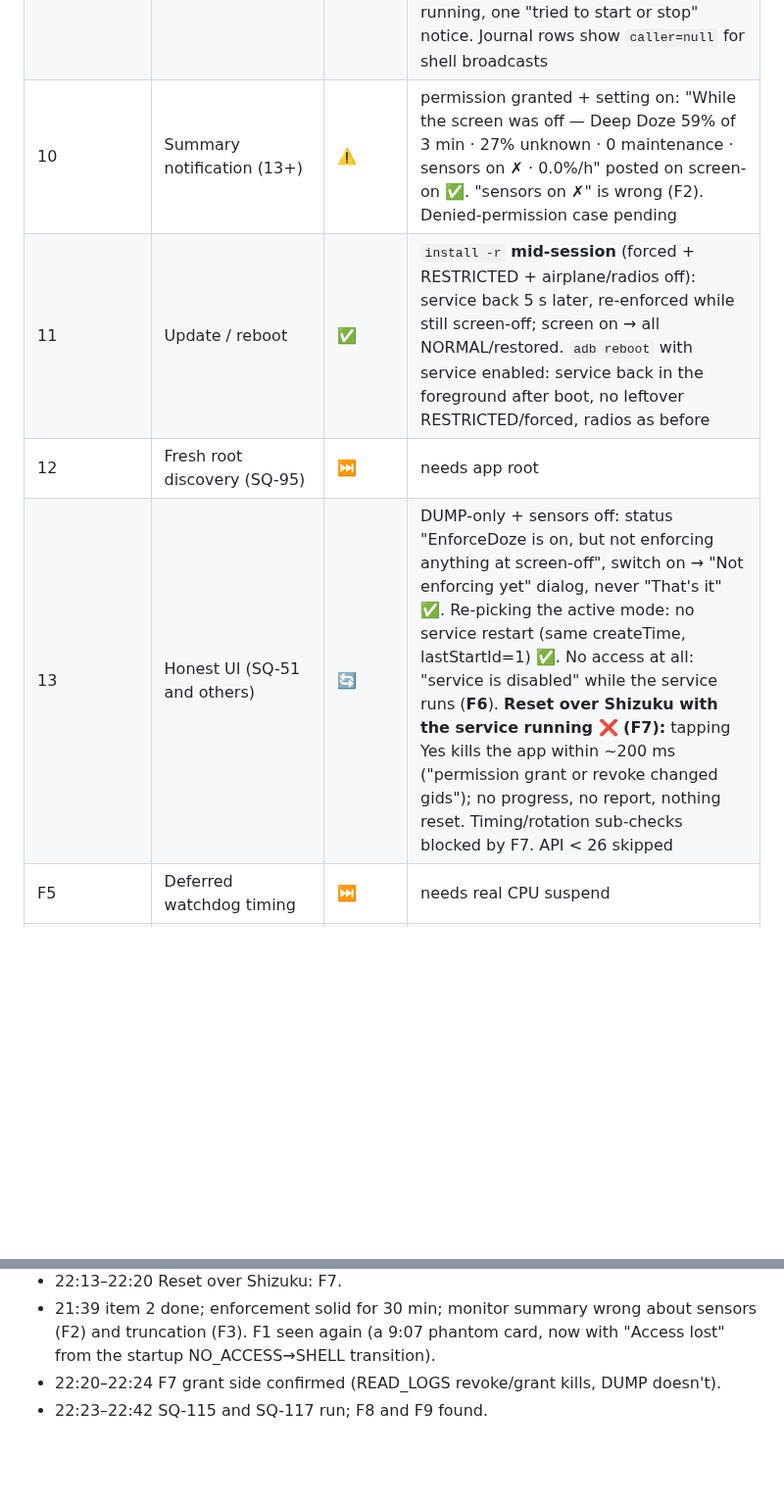
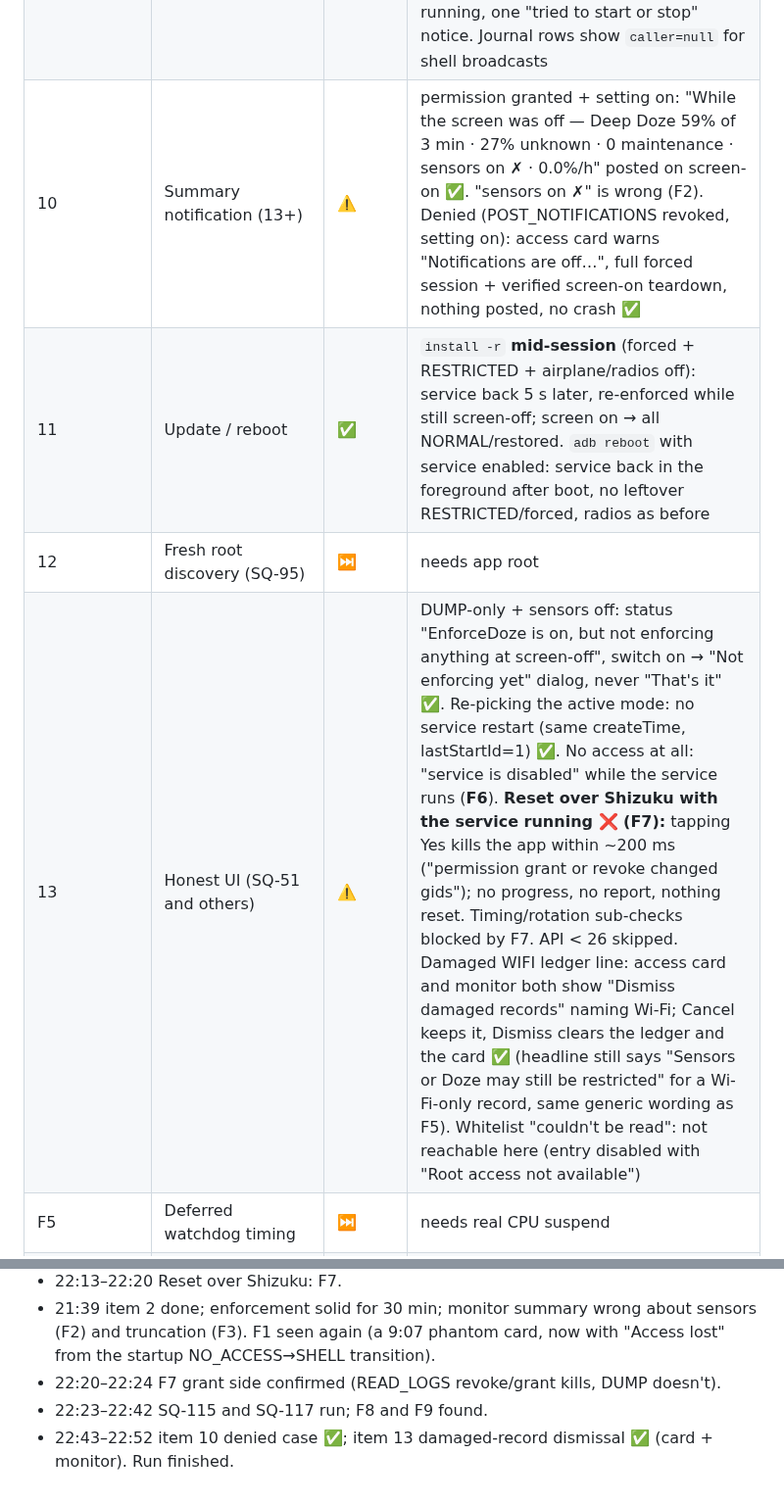
Before and after one commit to akane599/AkaDoZe, a Markdown page: docs/device-test-emulator-status.md, 2 parts joined by grey strips. Shown at 98% size. Rendered like a GitHub page; blank space fills up the shorter version.

```diff
--- a/docs/device-test-emulator-status.md
+++ b/docs/device-test-emulator-status.md
@@ -26,10 +44,10 @@ Legend: ✅ pass · ❌ fail (finding below) · ⚠️ partial / emulator-limite
 | 7 | Process death mid-session | ✅ | `am crash` 2.5 min into an enforced session: service back after 5 s (START_STICKY, restartCount=1), restored everything (verified), opened a new session and re-enforced after the 30 s delay. Screen on: NORMAL / unforced / radios back. (Restore rows carry sessionId 0, feeding F1) |
 | 8 | Radios/features restore | ⚠️ | Wi-Fi + data + BT + location + saver: all off while dozing, all restored + verified on screen-on ✅. Adding airplane: all restored, but mobile-data readback ~100 ms after airplane-off → `UNVERIFIED` → false RESTORE_FAILED + debt notice (**F5**, 2/2). Biometrics, app suspend and notification block not exercised |
 | 9 | Tasker/automation gates | ✅ | Basic gate defaults **on** (`DEFAULT_ALLOW_EXTERNAL_BASIC_CONTROL = true`): shell DISABLE/ENABLE stop/start the service. Privileged off by default: ADD_WHITELIST + CHANGE_SETTING denied (whitelist and pref unchanged), **one** "Another app tried to change EnforceDoze" notice for both. Basic gate off: 2× DISABLE denied, service kept running, one "tried to start or stop" notice. Journal rows show `caller=null` for shell broadcasts |
-| 10 | Summary notification (13+) | ⚠️ | permission granted + setting on: "While the screen was off — Deep Doze 59% of 3 min · 27% unknown · 0 maintenance · sensors on ✗ · 0.0%/h" posted on screen-on ✅. "sensors on ✗" is wrong (F2). Denied-permission case pending |
+| 10 | Summary notification (13+) | ⚠️ | permission granted + setting on: "While the screen was off — Deep Doze 59% of 3 min · 27% unknown · 0 maintenance · sensors on ✗ · 0.0%/h" posted on screen-on ✅. "sensors on ✗" is wrong (F2). Denied (POST_NOTIFICATIONS revoked, setting on): access card warns "Notifications are off…", full forced session + verified screen-on teardown, nothing posted, no crash ✅ |
 | 11 | Update / reboot | ✅ | `install -r` **mid-session** (forced + RESTRICTED + airplane/radios off): service back 5 s later, re-enforced while still screen-off; screen on → all NORMAL/restored. `adb reboot` with service enabled: service back in the foreground after boot, no leftover RESTRICTED/forced, radios as before |
 | 12 | Fresh root discovery (SQ-95) | ⏭️ | needs app root |
-| 13 | Honest UI (SQ-51 and others) | 🔄 | DUMP-only + sensors off: status "EnforceDoze is on, but not enforcing anything at screen-off", switch on → "Not enforcing yet" dialog, never "That's it" ✅. Re-picking the active mode: no service restart (same createTime, lastStartId=1) ✅. No access at all: "service is disabled" while the service runs (**F6**). **Reset over Shizuku with the service running ❌ (F7):** tapping Yes kills the app within ~200 ms ("permission grant or revoke changed gids"); no progress, no report, nothing reset. Timing/rotation sub-checks blocked by F7. API < 26 skipped |
+| 13 | Honest UI (SQ-51 and others) | ⚠️ | DUMP-only + sensors off: status "EnforceDoze is on, but not enforcing anything at screen-off", switch on → "Not enforcing yet" dialog, never "That's it" ✅. Re-picking the active mode: no service restart (same createTime, lastStartId=1) ✅. No access at all: "service is disabled" while the service runs (**F6**). **Reset over Shizuku with the service running ❌ (F7):** tapping Yes kills the app within ~200 ms ("permission grant or revoke changed gids"); no progress, no report, nothing reset. Timing/rotation sub-checks blocked by F7. API < 26 skipped. Damaged WIFI ledger line: access card and monitor both show "Dismiss damaged records" naming Wi-Fi; Cancel keeps it, Dismiss clears the ledger and the card ✅ (headline still says "Sensors or Doze may still be restricted" for a Wi-Fi-only record, same generic wording as F5). Whitelist "couldn't be read": not reachable here (entry disabled with "Root access not available") |
 | F5 | Deferred watchdog timing | ⏭️ | needs real CPU suspend |
 | A3 | Dual-SIM mobile data | ⏭️ | needs two SIMs |
 | A4 | Interrupted root command | ⏭️ | needs app root |
@@ -68,3 +86,4 @@ Filed on the Sidequest board as SQ-1 (F2), SQ-2 (F1), SQ-3 (F3), SQ-4 (F4), SQ-5
 - 21:39 item 2 done; enforcement solid for 30 min; monitor summary wrong about sensors (F2) and truncation (F3). F1 seen again (a 9:07 phantom card, now with "Access lost" from the startup NO_ACCESS→SHELL transition).
 - 22:20–22:24 F7 grant side confirmed (READ_LOGS revoke/grant kills, DUMP doesn't).
 - 22:23–22:42 SQ-115 and SQ-117 run; F8 and F9 found.
+- 22:43–22:52 item 10 denied case ✅; item 13 damaged-record dismissal ✅ (card + monitor). Run finished.
```
Also changed, not shown: other parts of docs/device-test-emulator-status.md (+19 -1 lines).
